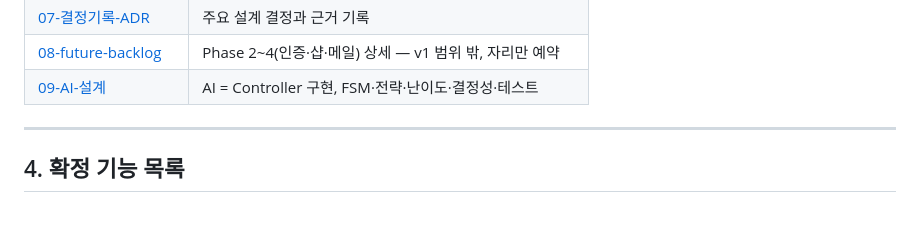
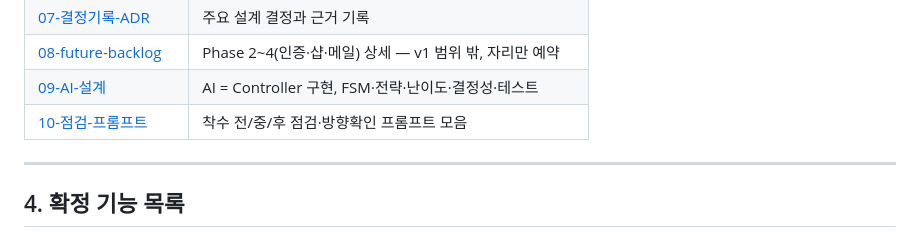
Before and after one commit to Alexnetster/git.simplectrl, a Markdown page: docs/00-개요-및-게임설계.md, the part around the change. Drawn GitHub-style.

Commit message:
문서 추가: 10-점검-프롬프트 (착수전/중/후 점검·방향확인 프롬프트 모음)
Co-Authored-By: Claude Opus 4.8 <noreply@anthropic.com>

```diff
--- a/docs/00-개요-및-게임설계.md
+++ b/docs/00-개요-및-게임설계.md
@@ -51,6 +51,7 @@
 | [07-결정기록-ADR](07-결정기록-ADR.md) | 주요 설계 결정과 근거 기록 |
 | [08-future-backlog](08-future-backlog.md) | Phase 2~4(인증·샵·메일) 상세 — v1 범위 밖, 자리만 예약 |
 | [09-AI-설계](09-AI-설계.md) | AI = Controller 구현, FSM·전략·난이도·결정성·테스트 |
+| [10-점검-프롬프트](10-점검-프롬프트.md) | 착수 전/중/후 점검·방향확인 프롬프트 모음 |
 
 ---
 
```
Also changed, not shown: docs/10-점검-프롬프트.md (added, +94 -0 lines).
